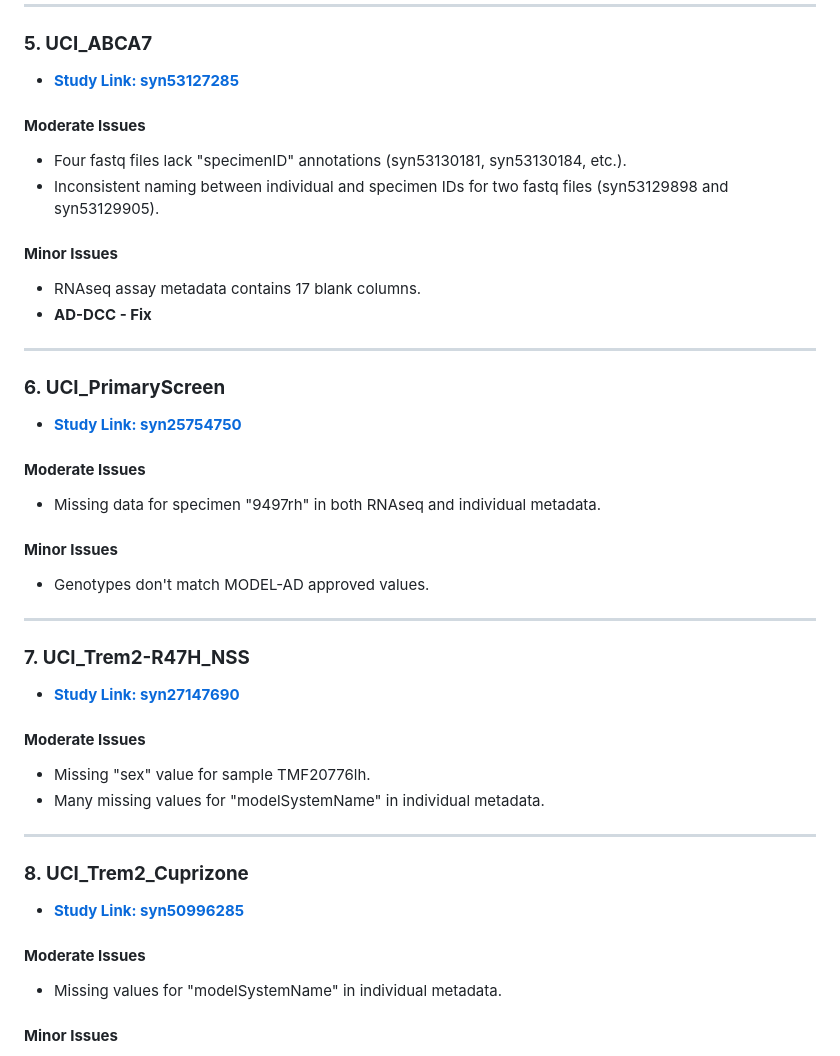
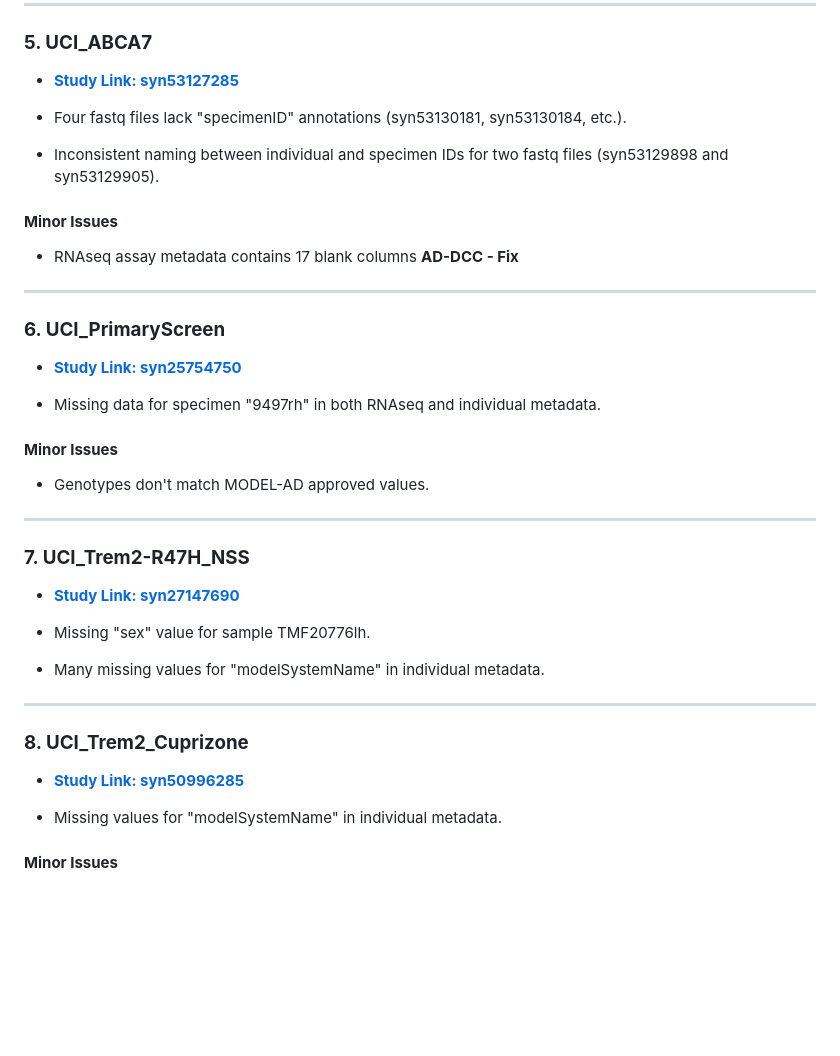
Before and after one commit to Sage-Bionetworks/modelad, a Markdown page: docs/MODEL-AD_metadata_updates.md, the part around one of its changes. Rendered like a GitHub page; blank space fills up the shorter version.

```diff
--- a/docs/MODEL-AD_metadata_updates.md
+++ b/docs/MODEL-AD_metadata_updates.md
@@ -91,20 +86,17 @@ For each study, please:
 ### **5. UCI_ABCA7**
 - **[Study Link: syn53127285](https://www.synapse.org/#!Synapse:syn53127285)**
 
-#### **Moderate Issues**
 - Four fastq files lack "specimenID" annotations (syn53130181, syn53130184, etc.).
 - Inconsistent naming between individual and specimen IDs for two fastq files (syn53129898 and syn53129905).
 
 #### **Minor Issues**
-- RNAseq assay metadata contains 17 blank columns.
-- **AD-DCC - Fix**
+- RNAseq assay metadata contains 17 blank columns  **AD-DCC - Fix**
 
 ---
 
 ### **6. UCI_PrimaryScreen**
 - **[Study Link: syn25754750](https://www.synapse.org/#!Synapse:syn25754750)**
 
-#### **Moderate Issues**
 - Missing data for specimen "9497rh" in both RNAseq and individual metadata.
 
 #### **Minor Issues**
@@ -115,7 +107,6 @@ For each study, please:
 ### **7. UCI_Trem2-R47H_NSS**
 - **[Study Link: syn27147690](https://www.synapse.org/#!Synapse:syn27147690)**
 
-#### **Moderate Issues**
 - Missing "sex" value for sample TMF20776lh.
 - Many missing values for "modelSystemName" in individual metadata.
 
@@ -124,7 +115,6 @@ For each study, please:
 ### **8. UCI_Trem2_Cuprizone**
 - **[Study Link: syn50996285](https://www.synapse.org/#!Synapse:syn50996285)**
 
-#### **Moderate Issues**
 - Missing values for "modelSystemName" in individual metadata.
 
 #### **Minor Issues**
```
Also changed, not shown: other parts of docs/MODEL-AD_metadata_updates.md (+10 -15 lines).
